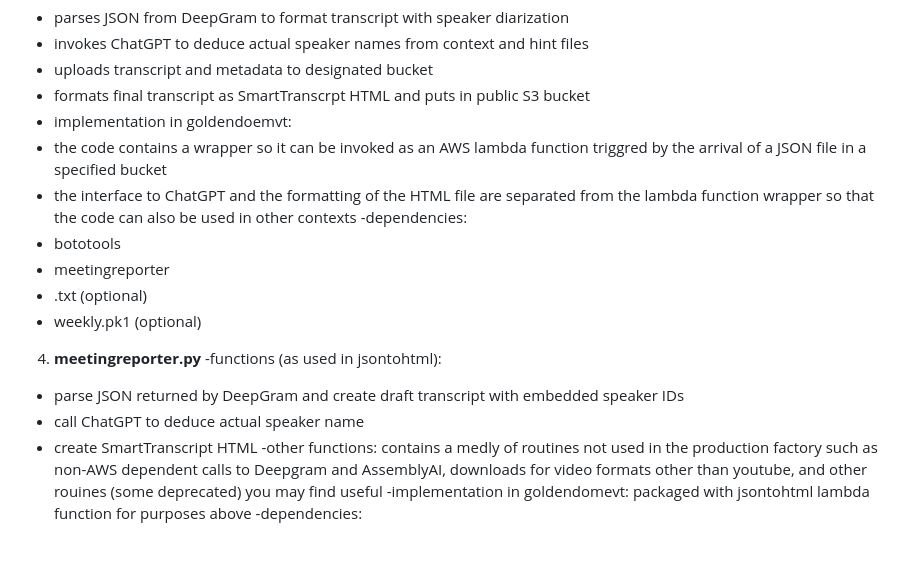
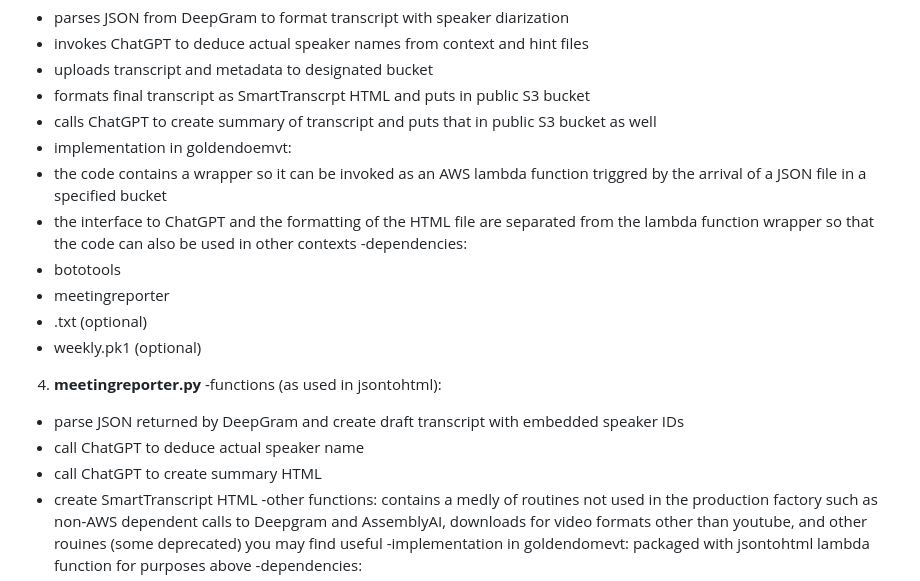
Before and after one commit to tevslin/goldendomevt, a Markdown page: README.md, the part around the change printed below. Rendered like a GitHub page; blank space fills up the shorter version.

```diff
--- a/README.md
+++ b/README.md
@@ -28,6 +28,7 @@ The factory currently runs partly on a Google debian instance and partly on AWS.
  - invokes ChatGPT to deduce actual speaker names from context and hint files
  - uploads transcript and metadata to designated bucket
  - formats final transcript as SmartTranscrpt HTML and puts in public S3 bucket
+ - calls ChatGPT to create summary of transcript and puts that in public S3 bucket as well
 - implementation in goldendoemvt:
  - the code contains a wrapper so it can be invoked as an AWS lambda function triggred by the arrival of a JSON file in a specified bucket
  - the interface to ChatGPT and the formatting of the HTML file are separated from the lambda function wrapper so that the code can also be used in other contexts
@@ -41,6 +42,7 @@ The factory currently runs partly on a Google debian instance and partly on AWS.
 -functions (as used in jsontohtml):
  - parse JSON returned by DeepGram and create draft transcript with embedded speaker IDs
  - call ChatGPT to deduce actual speaker name
+ - call ChatGPT to create summary HTML
  - create SmartTranscript HTML
 -other functions: contains a medly of routines not used in the production factory such as non-AWS dependent calls to Deepgram and AssemblyAI, downloads for video formats other than youtube, and other rouines (some deprecated) you may find useful
 -implementation in goldendomevt: packaged with jsontohtml lambda function for purposes above
```
Also changed, not shown: other parts of README.md (+1 -1 lines).
